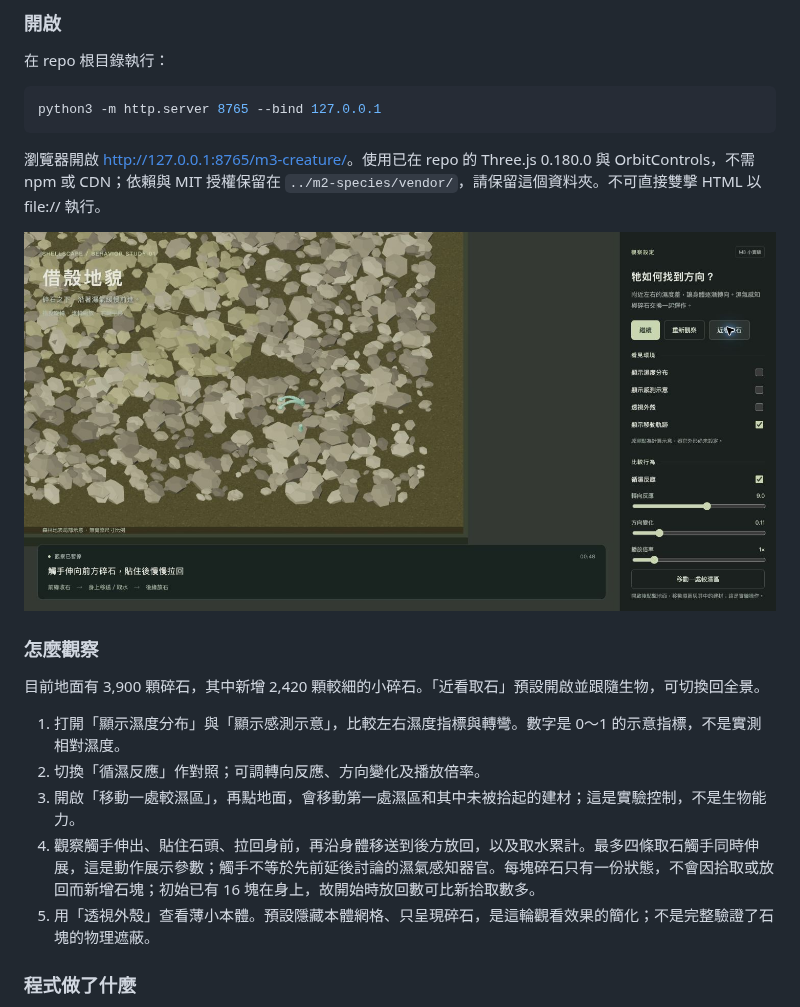
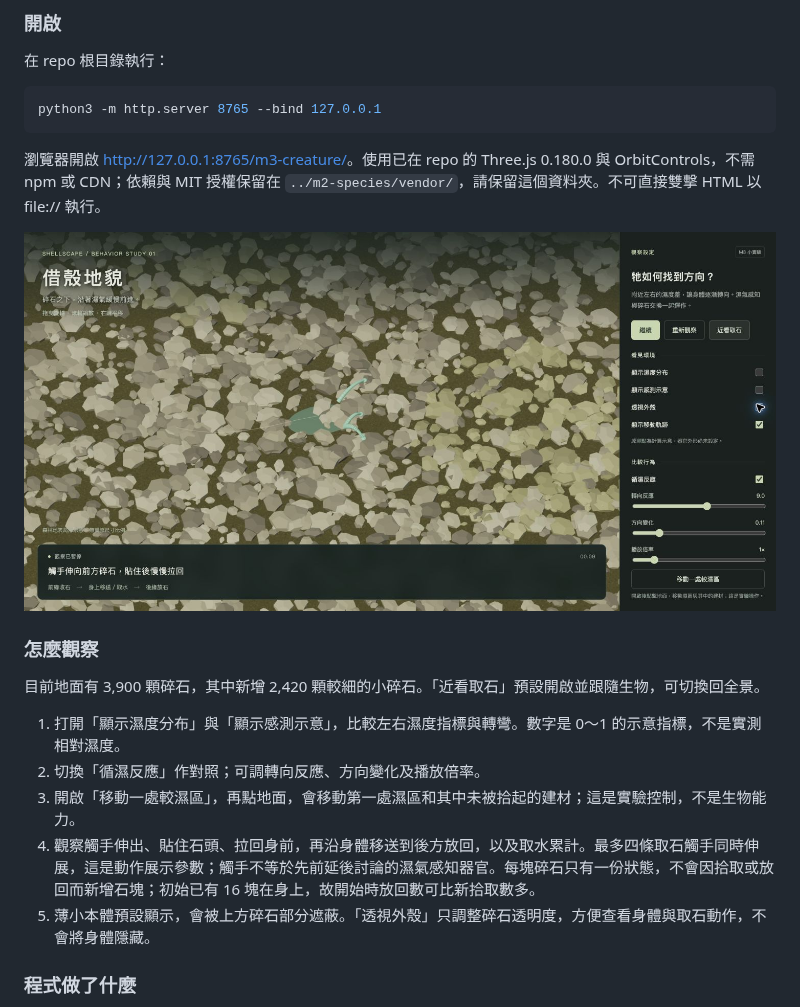
Before and after one commit to lunaa0119/repo, a Markdown page: m3-creature/README.md, the part around the change. Rendered like a GitHub page; pictures changed too: m3-creature/preview.png.

```diff
--- a/m3-creature/README.md
+++ b/m3-creature/README.md
@@ -24,7 +24,7 @@ python3 -m http.server 8765 --bind 127.0.0.1
 2. 切換「循濕反應」作對照；可調轉向反應、方向變化及播放倍率。
 3. 開啟「移動一處較濕區」，再點地面，會移動第一處濕區和其中未被拾起的建材；這是實驗控制，不是生物能力。
 4. 觀察觸手伸出、貼住石頭、拉回身前，再沿身體移送到後方放回，以及取水累計。最多四條取石觸手同時伸展，這是動作展示參數；觸手不等於先前延後討論的濕氣感知器官。每塊碎石只有一份狀態，不會因拾取或放回而新增石塊；初始已有 16 塊在身上，故開始時放回數可比新拾取數多。
-5. 用「透視外殼」查看薄小本體。預設隱藏本體網格、只呈現碎石，是這輪觀看效果的簡化；不是完整驗證了石塊的物理遮蔽。
+5. 薄小本體預設顯示，會被上方碎石部分遮蔽。「透視外殼」只調整碎石透明度，方便查看身體與取石動作，不會將身體隱藏。
 
 ### 程式做了什麼
 
```
Also changed, not shown: m3-creature/notes.md (+8 -0 lines), 1 other file.
